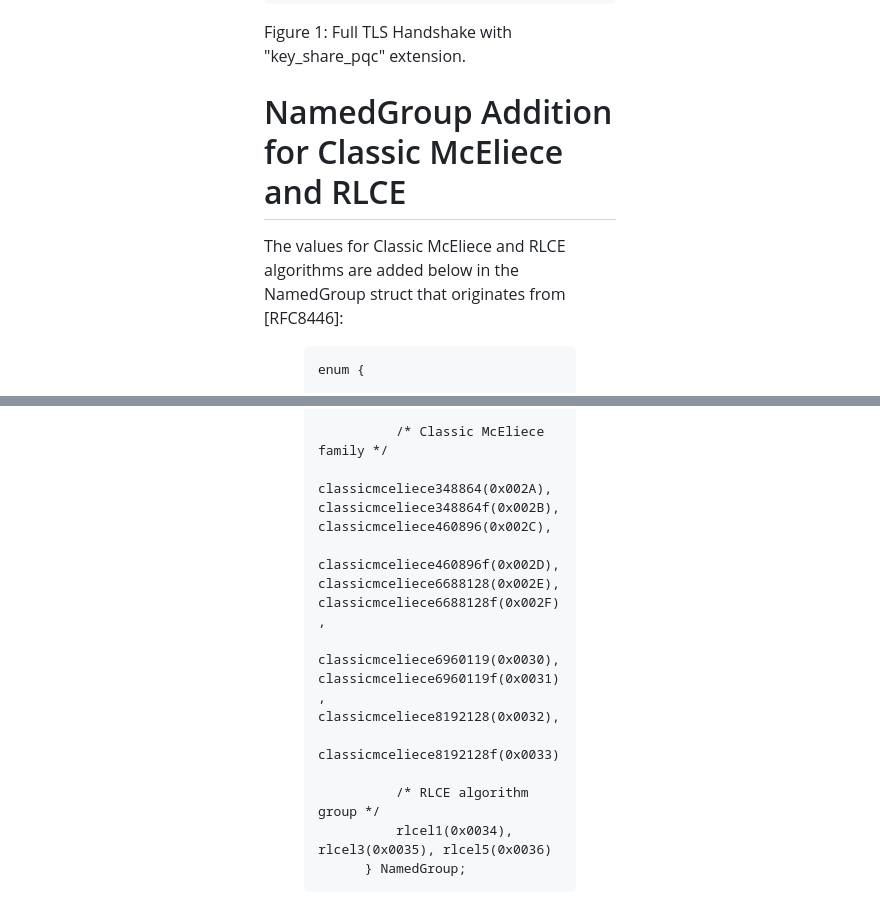
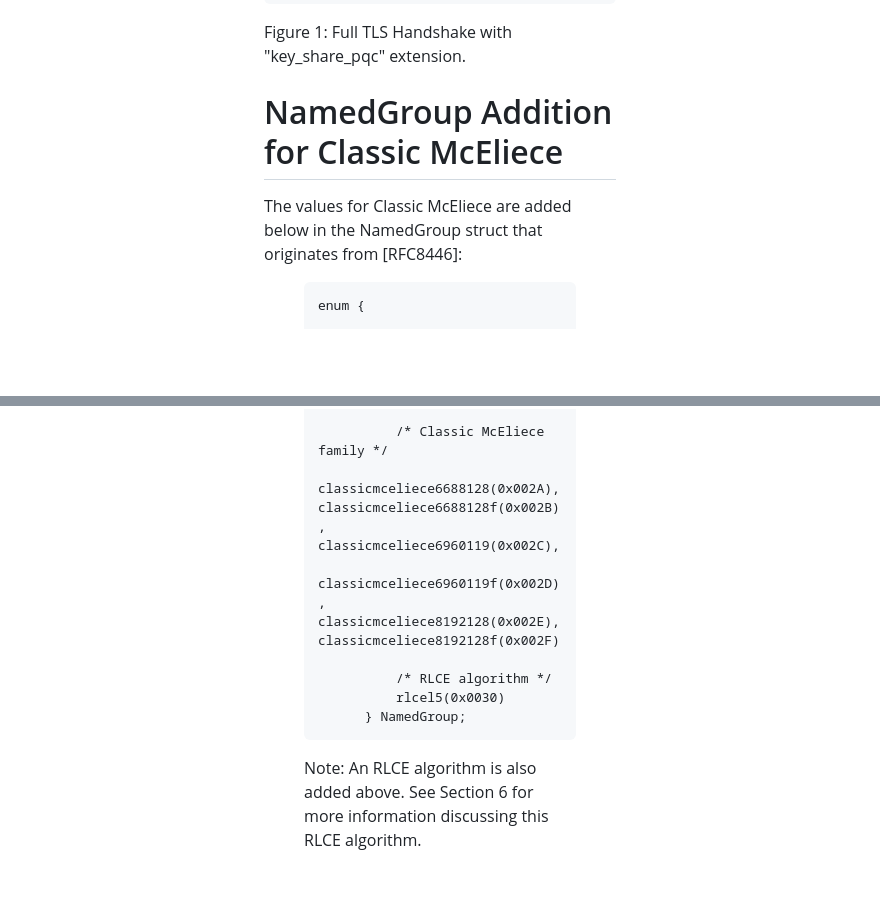
Before and after one commit to jwagrunner/internet-draft, a Markdown page: draft-wagner-tls-keysharepqc.md, 2 parts joined by grey strips. Drawn GitHub-style; blank space fills up the shorter version.

```diff
--- a/draft-wagner-tls-keysharepqc.md
+++ b/draft-wagner-tls-keysharepqc.md
@@ -403,9 +401,9 @@ Figure 1: Full TLS Handshake with "key_share_pqc" extension.
 </artwork></figure>
 
 
-# NamedGroup Addition for Classic McEliece and RLCE
+# NamedGroup Addition for Classic McEliece
 
-The values for Classic McEliece and RLCE algorithms are added below in the NamedGroup struct that originates from [RFC8446]:
+The values for Classic McEliece are added below in the NamedGroup struct that originates from [RFC8446]:
 
 <figure><artwork>
 
@@ -425,16 +423,16 @@ The values for Classic McEliece and RLCE algorithms are added below in the Named
               (0xFFFF)
 
               /* Classic McEliece family */
-              classicmceliece348864(0x002A), classicmceliece348864f(0x002B), classicmceliece460896(0x002C),
-              classicmceliece460896f(0x002D), classicmceliece6688128(0x002E), classicmceliece6688128f(0x002F),
-              classicmceliece6960119(0x0030), classicmceliece6960119f(0x0031), classicmceliece8192128(0x0032),
-              classicmceliece8192128f(0x0033)
+              classicmceliece6688128(0x002A), classicmceliece6688128f(0x002B), classicmceliece6960119(0x002C),
+              classicmceliece6960119f(0x002D), classicmceliece8192128(0x002E), classicmceliece8192128f(0x002F)
 
-              /* RLCE algorithm group */
-              rlcel1(0x0034), rlcel3(0x0035), rlcel5(0x0036)
+              /* RLCE algorithm */
+              rlcel5(0x0030)
           } NamedGroup;
 
 </artwork></figure>
+
+Note: An RLCE algorithm is also added above. See Section 6 for more information discussing this RLCE algorithm.
 
 # Modification to PskKeyExchangeMode structure
 
```
Also changed, not shown: other parts of draft-wagner-tls-keysharepqc.md (+20 -16 lines).
